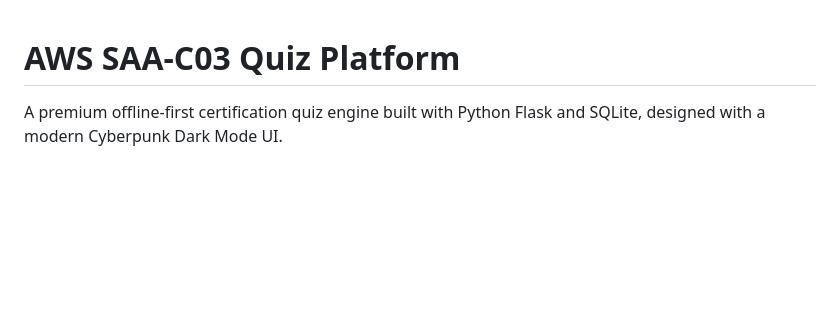
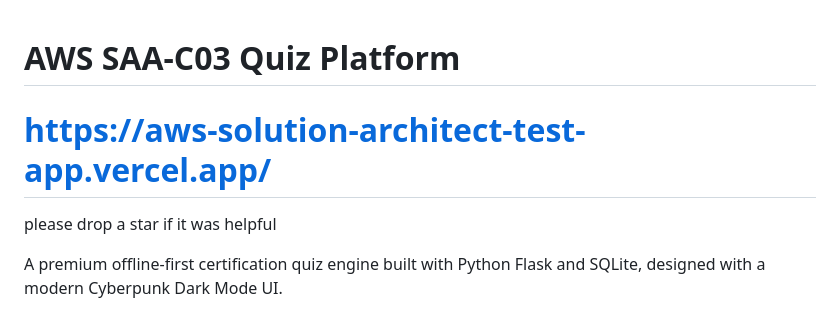
Before and after one commit to ishan1796/AWSSolutionArchitect_test_app, a Markdown page: README.md, the part around the change. Drawn GitHub-style; blank space fills up the shorter version.

Commit message:
Update README with project link and star request
Added a link to the quiz platform and a request for stars.

```diff
--- a/README.md
+++ b/README.md
@@ -1,4 +1,7 @@
 # AWS SAA-C03 Quiz Platform
+# https://aws-solution-architect-test-app.vercel.app/
+
+please drop a star if it was helpful
 
 A premium offline-first certification quiz engine built with Python Flask and SQLite, designed with a modern Cyberpunk Dark Mode UI.
 
```
